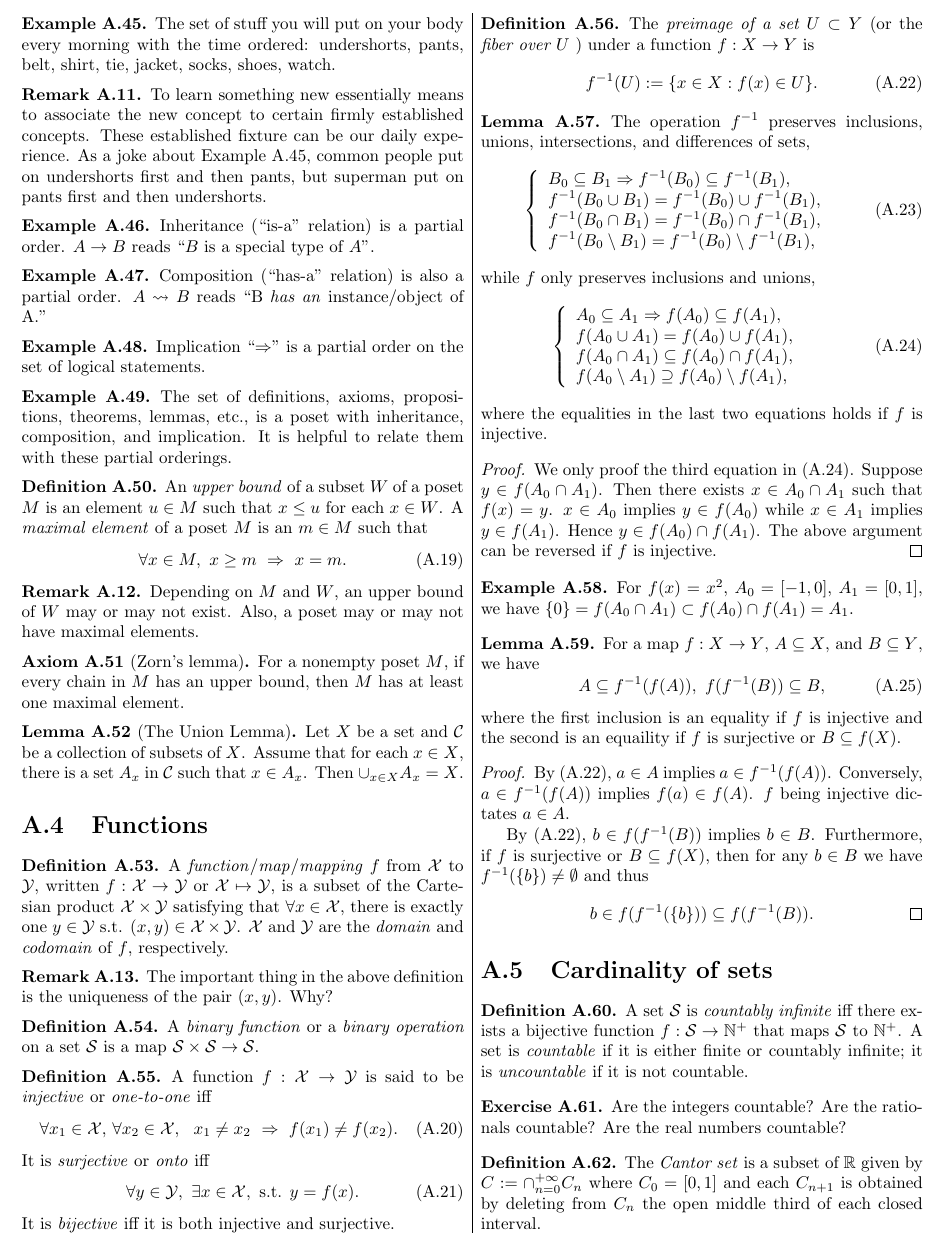
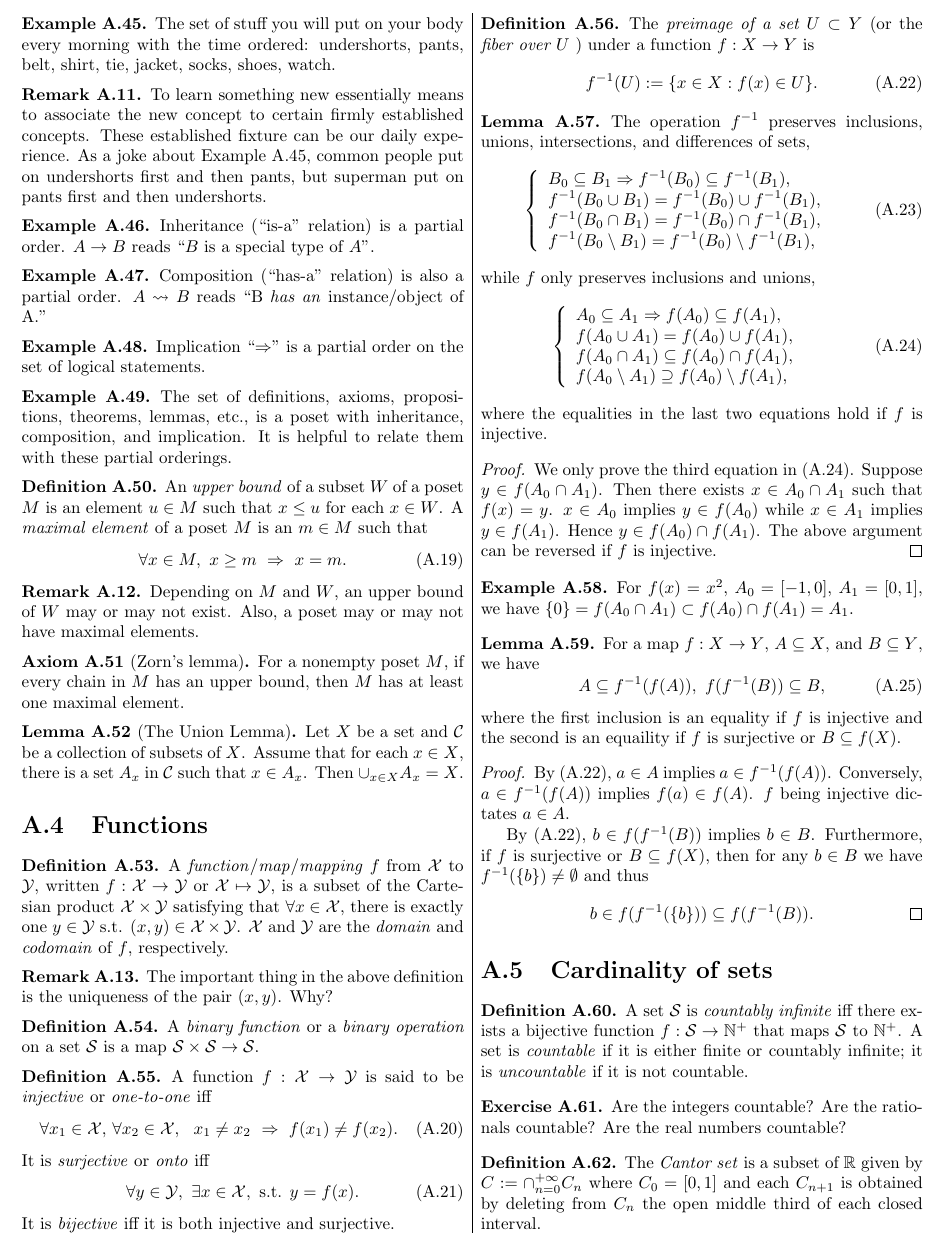
Before and after one commit to Qinghai-Zhang/class-ProgModernMath, a LaTeX thesis (notesNumAnal.tex, which reads sec/A-SetsAndLogic.tex): part of page 6 of 52, cut so that both start at the same text. Compiled offline with pdfLaTeX.

Commit message:
fix typos.

```diff
--- a/sec/A-SetsAndLogic.tex
+++ b/sec/A-SetsAndLogic.tex
@@ -821,11 +821,11 @@ Why?
       \end{array}
     \right .
   \end{equation}
-  where the equalities in the last two equations holds
+  where the equalities in the last two equations hold
   if $f$ is injective.
 \end{lem}
 \begin{proof}
-  We only proof the third equation in (\ref{eq:setOpF}).
+  We only prove the third equation in (\ref{eq:setOpF}).
   Suppose $y\in f(A_0\cap A_1)$.
   Then there exists $x\in A_0\cap A_1$ such that $f(x)=y$.
    $x\in A_0$ implies $y\in f(A_0)$
```
